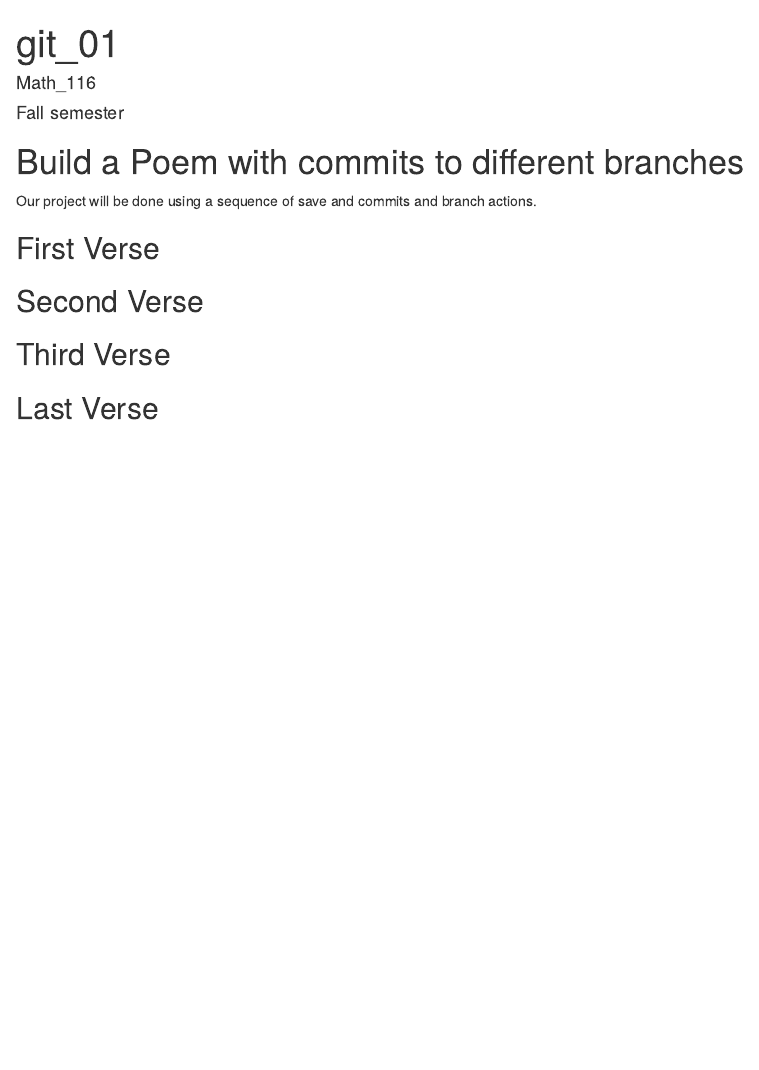
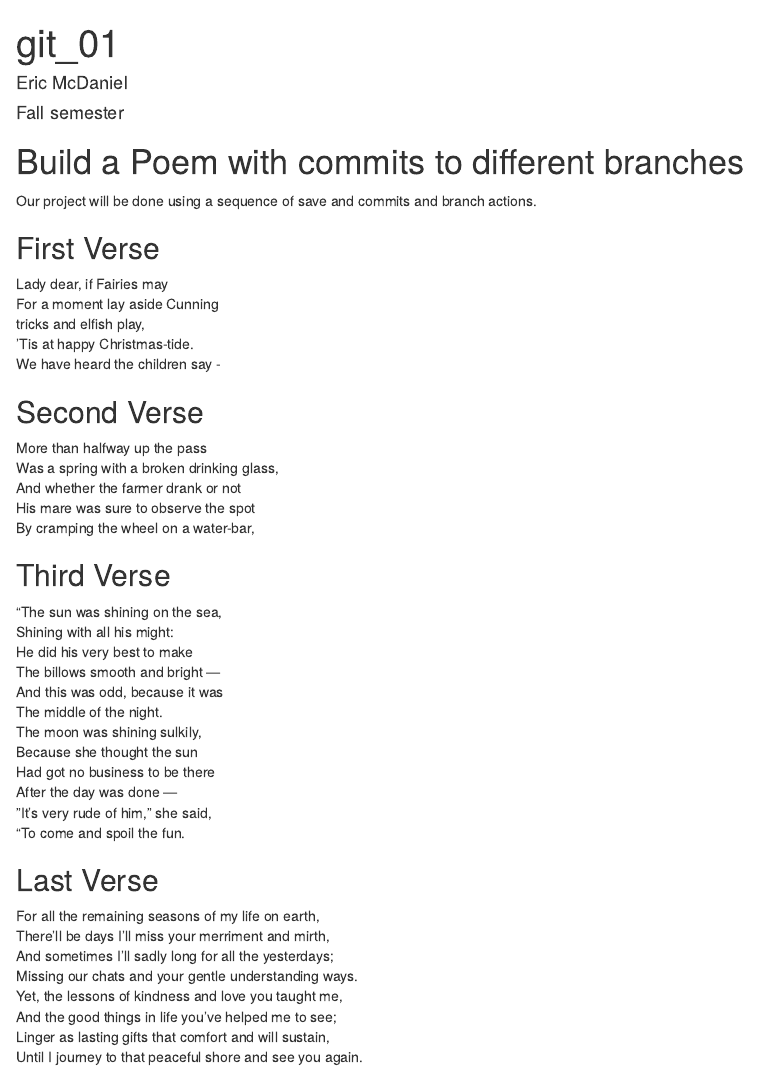
Before and after one commit to emcdaniel4/workshop, an R Markdown document (poem.rmd): the page in a window 1100 px wide, from its top. Rendered offline with R 4.5, knitr and Pandoc, with nearby package versions.

Commit message:
all verses together

```diff
--- a/poem.rmd
+++ b/poem.rmd
@@ -1,6 +1,6 @@
 ---
 title: "git_01"
-author: "Math_116"
+author: "Eric McDaniel"
 date: "Fall semester"
 output: html_document
 ---
@@ -14,13 +14,46 @@ Our project will be done using a sequence of save and commits and branch actions
 you, if you change any of this the git program will notice it and compromise your git merging strategy !-->
 
 ## First Verse
+Lady dear, if Fairies may
+For a moment lay aside  Cunning
+tricks and elfish play,
+'Tis at happy Christmas-tide.
+We have heard the children say -
 <!--Put the first five lines of a poem by Lewis Carrol in this section!-->
 
 ## Second Verse
+More than halfway up the pass
+Was a spring with a broken drinking glass,
+And whether the farmer drank or not
+His mare was sure to observe the spot
+By cramping the wheel on a water-bar,
+
 <!--Put the first five lines of a poem by Robert Frost here!-->
 
 ## Third Verse
+"The sun was shining on the sea,
+Shining with all his might:
+He did his very best to make
+The billows smooth and bright —
+And this was odd, because it was
+The middle of the night.
+The moon was shining sulkily,
+Because she thought the sun
+Had got no business to be there
+After the day was done —
+"It's very rude of him," she said,
+"To come and spoil the fun.
+
 <!--Put the first two verses of The Walrus and the Carpenter here!-->
 
 ## Last Verse
+For all the remaining seasons of my life on earth,
+There'll be days I'll miss your merriment and mirth,
+And sometimes I'll sadly long for all the yesterdays;
+Missing our chats and your gentle understanding ways.
+Yet, the lessons of kindness and love you taught me,
+And the good things in life you've helped me to see;
+Linger as lasting gifts that comfort and will sustain,
+Until I journey to that peaceful shore and see you again.
+
 <!--Put a short poem of your choice 8-20 lines,here!-->
```
